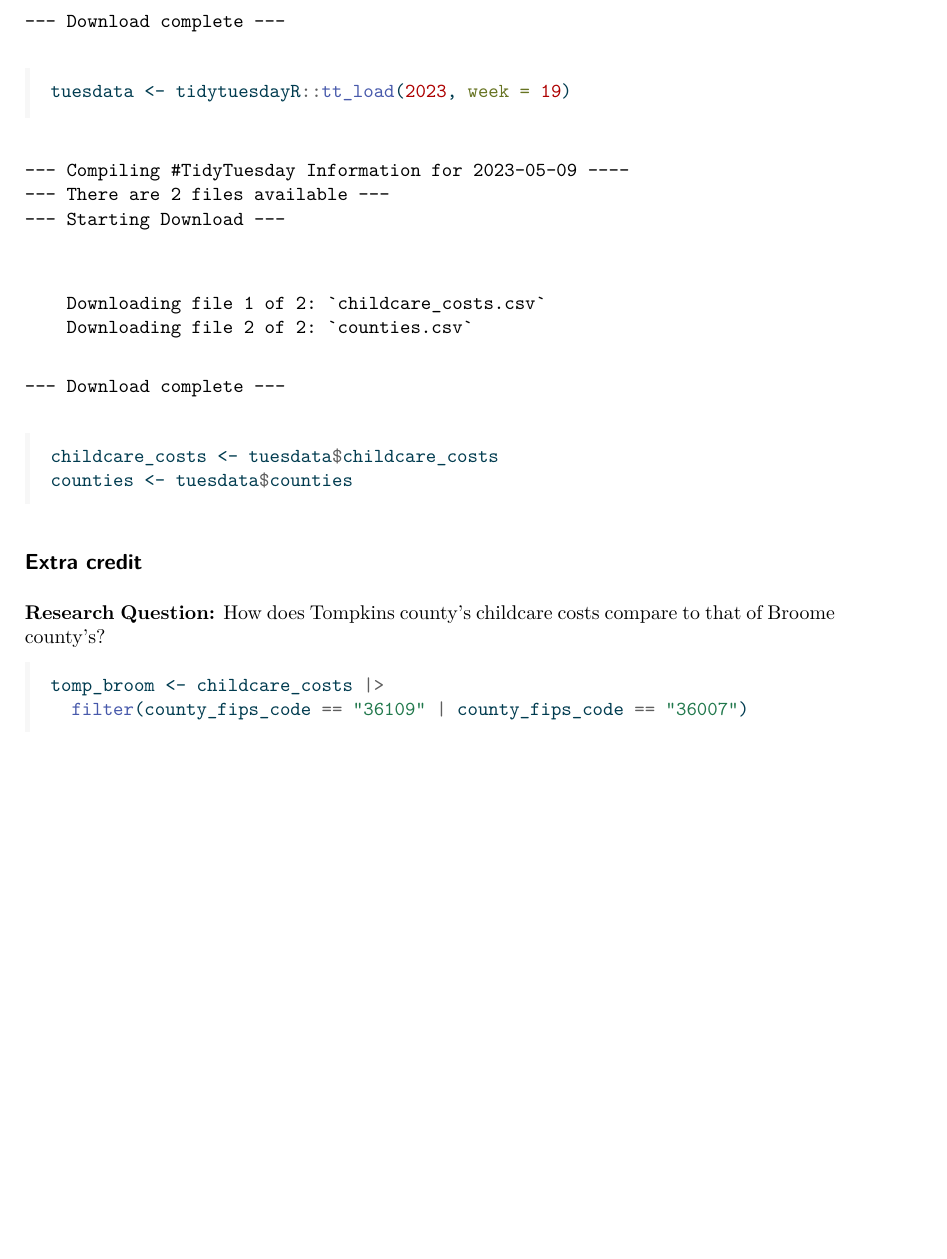
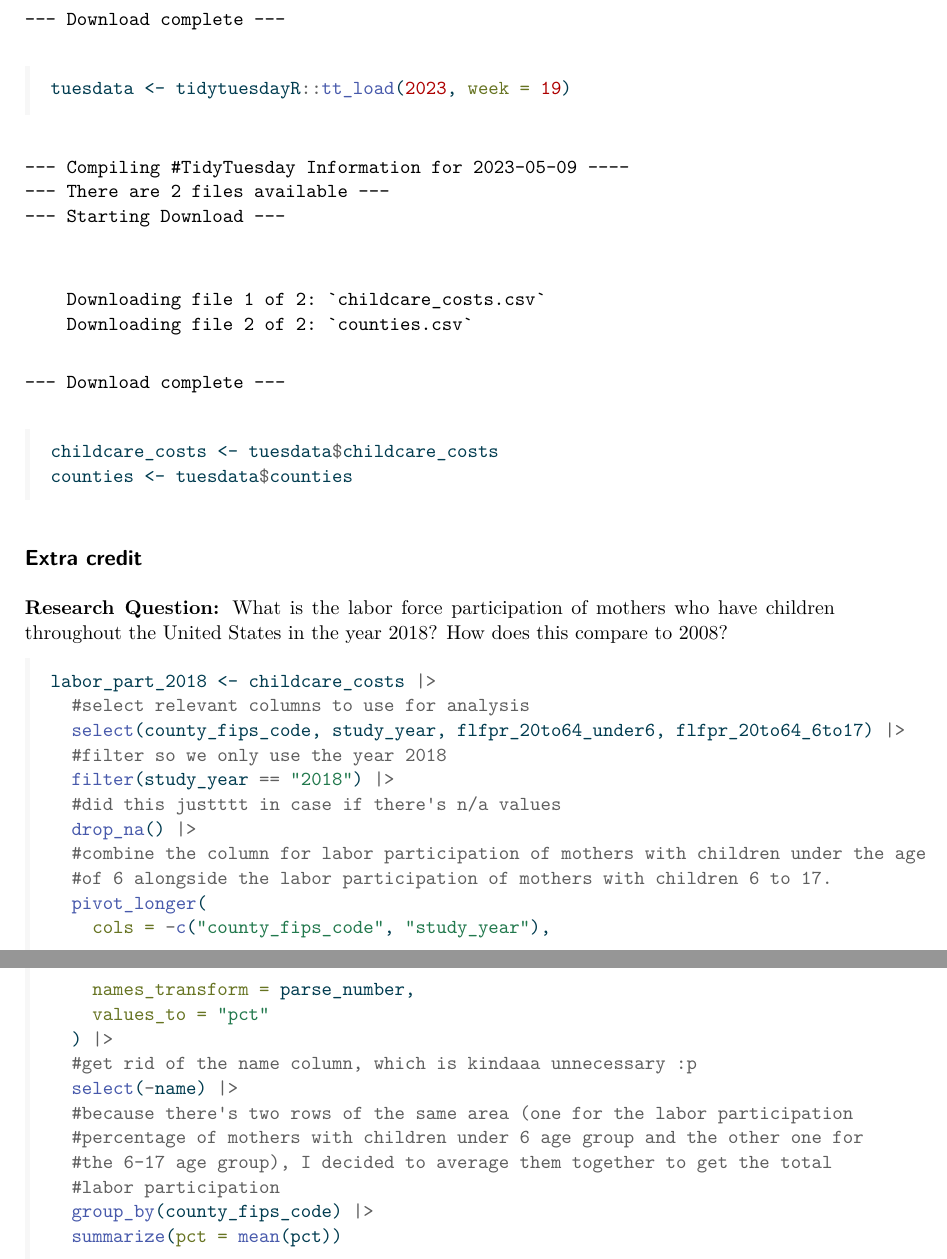
Before and after one commit to lliu6907/2018-mother-labor-participation, a Quarto document (extra-credit.qmd): part of page 2 of 2 before the commit and two parts of pages 2 and 3 of 3 after it, the two joined at a grey line, cut so that both start at the same text, the shorter picture padded with empty space. The pictures show the output file extra-credit.pdf that the author committed with the source.

Commit message:
worked on the data wrangling

````diff
--- a/extra-credit.qmd
+++ b/extra-credit.qmd
@@ -26,12 +28,30 @@ counties <- tuesdata$counties
 
 ## Extra credit
 
-**Research Question:** How does Tompkins county's childcare costs compare to that of Broome county's?
+**Research Question:** What is the labor force participation of mothers who have children throughout the United States in the year 2018? How does this compare to 2008?
 
 ```{r}
-#| label: data-tidying
-
-tomp_broom <- childcare_costs |>
-  filter(county_fips_code == "36109" | county_fips_code == "36007")
-
+#| label: data-wrangling
+labor_part_2018 <- childcare_costs |>
+  #select relevant columns to use for analysis
+  select(county_fips_code, study_year, flfpr_20to64_under6, flfpr_20to64_6to17) |>
+  #filter so we only use the year 2018
+  filter(study_year == "2018") |>
+  #did this justttt in case if there's n/a values
+  drop_na() |>
+  #combine the column for labor participation of mothers with children under the age
+  #of 6 alongside the labor participation of mothers with children 6 to 17.
+  pivot_longer(
+    cols = -c("county_fips_code", "study_year"),
+    names_transform = parse_number,
+    values_to = "pct"
+  ) |>
+  #get rid of the name column, which is kindaaa unnecessary :p
+  select(-name) |>
+  #because there's two rows of the same area (one for the labor participation
+  #percentage of mothers with children under 6 age group and the other one for
+  #the 6-17 age group), I decided to average them together to get the total
+  #labor participation
+  group_by(county_fips_code) |>
+  summarize(pct = mean(pct))
 ```
````
Also changed, not shown: extra-credit.pdf, extra-credit.qmd (2 more changed lines).
